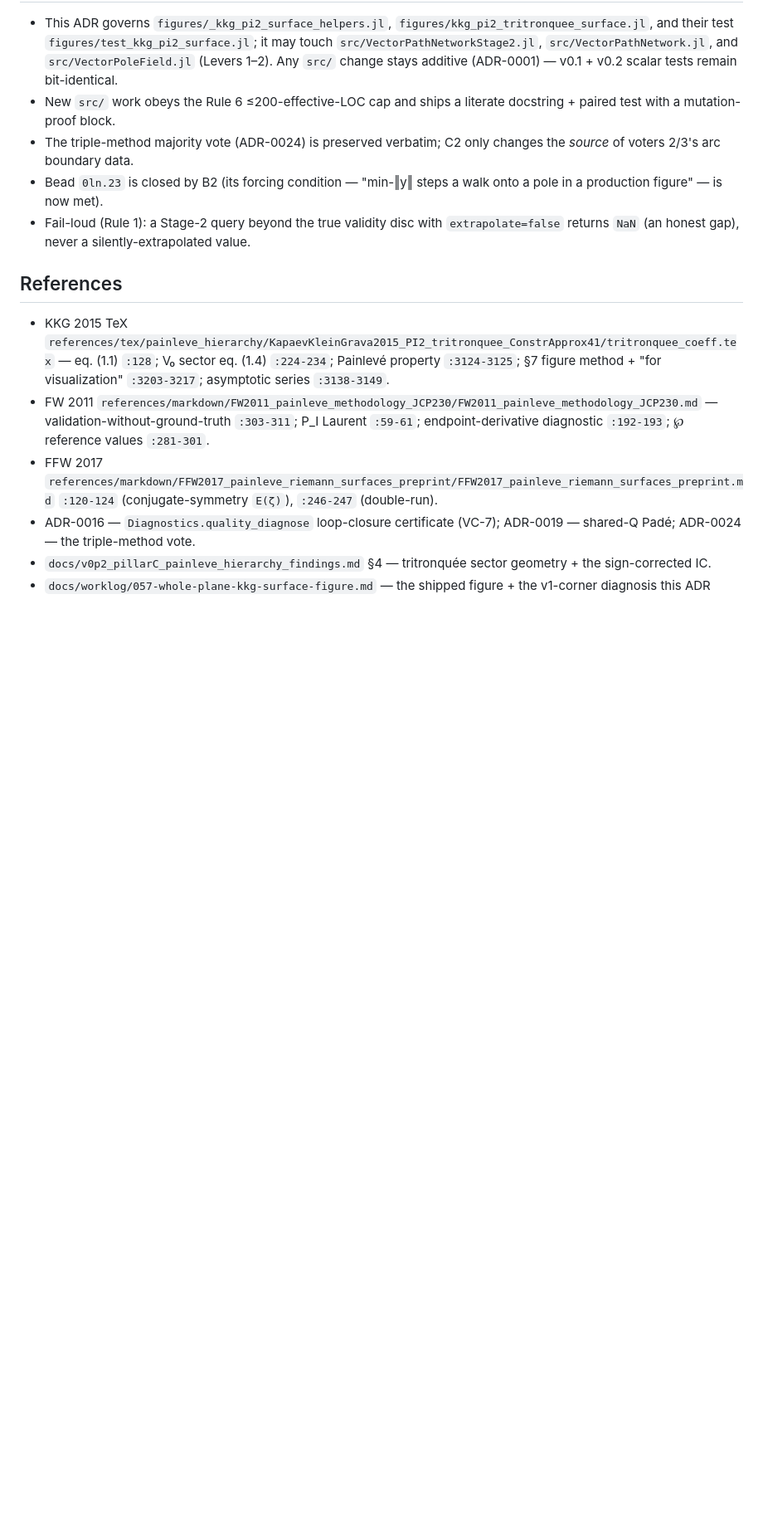
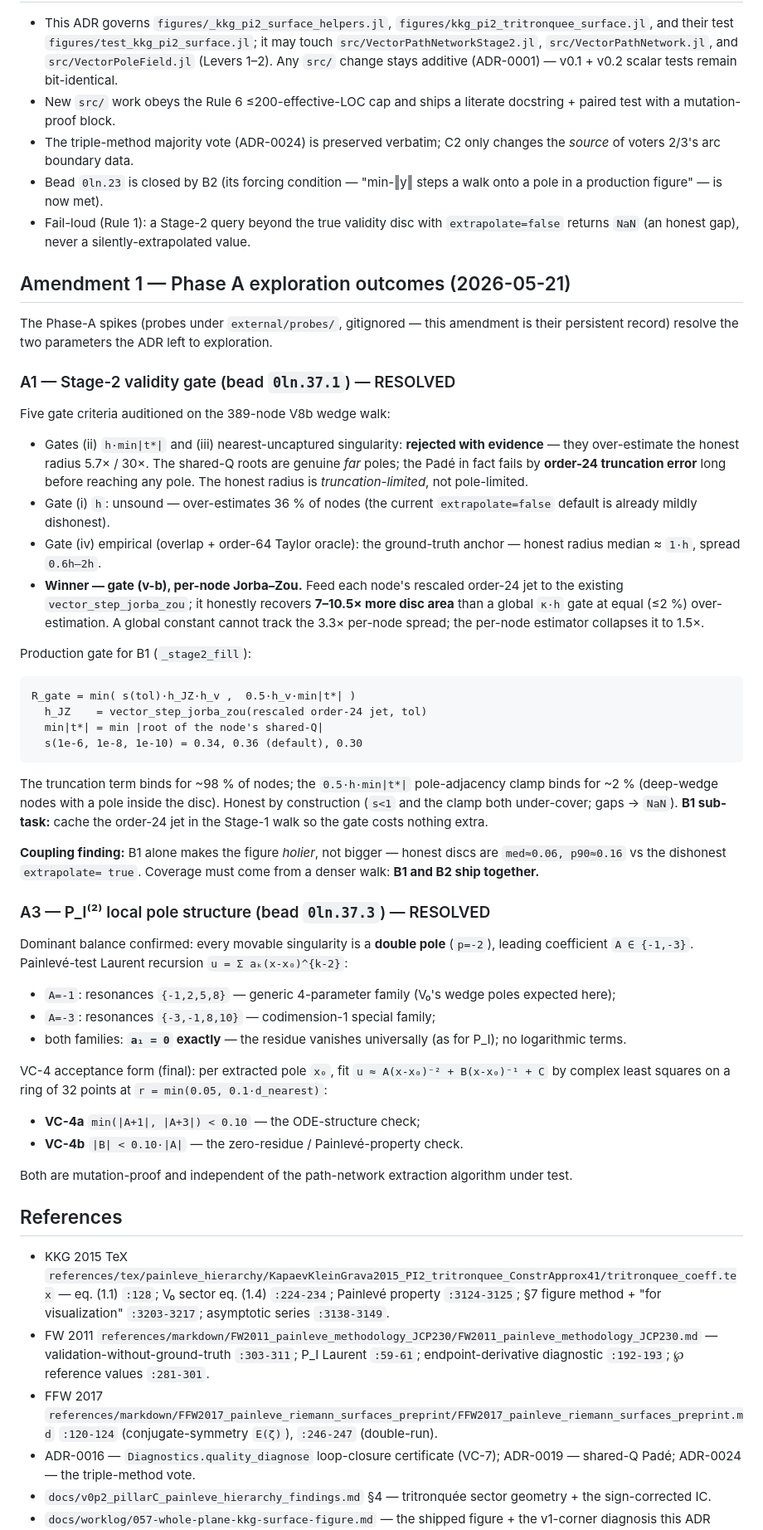
Before and after one commit to tobiasosborne/PadeTaylor.jl, a Markdown page: docs/adr/0025-headline-figure-re-resolution.md, the part around the change. Shown at 83% size. Rendered like a GitHub page; blank space fills up the shorter version.

Commit message:
ADR-0025 Amendment 1: Phase A1+A3 exploration outcomes
A1 — Stage-2 validity gate resolved. 5-gate audition on the 389-node V8b
walk: per-node Jorba-Zou gate (v-b) wins, recovering 7-10.5x more honest
disc area than a global kappa.h gate at equal over-estimation. Honest
radius is truncation-limited, not pole-limited. B1 and B2 must ship
together (B1 alone makes the figure holier, not bigger).

A3 — P_I^(2) local pole structure resolved. Double poles, A in {-1,-3},
resonances {-1,2,5,8} (generic) / {-3,-1,8,10} (special), residue a_1=0
universal. VC-4 = VC-4a (leading coeff) + VC-4b (zero-residue) ring fit.

Beads 0ln.37.1 + 0ln.37.3 closed.

Co-Authored-By: Claude Opus 4.7 (1M context) <noreply@anthropic.com>

````diff
--- a/docs/adr/0025-headline-figure-re-resolution.md
+++ b/docs/adr/0025-headline-figure-re-resolution.md
@@ -204,6 +204,72 @@ Rule 9. All coding is serial (Rule 7: one Julia process).
   with `extrapolate=false` returns `NaN` (an honest gap), never a
   silently-extrapolated value.
 
+## Amendment 1 — Phase A exploration outcomes (2026-05-21)
+
+The Phase-A spikes (probes under `external/probes/`, gitignored — this
+amendment is their persistent record) resolve the two parameters the
+ADR left to exploration.
+
+### A1 — Stage-2 validity gate (bead `0ln.37.1`) — RESOLVED
+
+Five gate criteria auditioned on the 389-node V8b wedge walk:
+
+- Gates (ii) `h·min|t*|` and (iii) nearest-uncaptured singularity:
+  **rejected with evidence** — they over-estimate the honest radius
+  5.7× / 30×. The shared-Q roots are genuine *far* poles; the Padé in
+  fact fails by **order-24 truncation error** long before reaching any
+  pole. The honest radius is *truncation-limited*, not pole-limited.
+- Gate (i) `h`: unsound — over-estimates 36 % of nodes (the current
+  `extrapolate=false` default is already mildly dishonest).
+- Gate (iv) empirical (overlap + order-64 Taylor oracle): the
+  ground-truth anchor — honest radius median ≈ `1·h`, spread `0.6h–2h`.
+- **Winner — gate (v-b), per-node Jorba–Zou.** Feed each node's
+  rescaled order-24 jet to the existing `vector_step_jorba_zou`; it
+  honestly recovers **7–10.5× more disc area** than a global `κ·h`
+  gate at equal (≤2 %) over-estimation. A global constant cannot track
+  the 3.3× per-node spread; the per-node estimator collapses it to 1.5×.
+
+Production gate for B1 (`_stage2_fill`):
+```
+R_gate = min( s(tol)·h_JZ·h_v ,  0.5·h_v·min|t*| )
+  h_JZ    = vector_step_jorba_zou(rescaled order-24 jet, tol)
+  min|t*| = min |root of the node's shared-Q|
+  s(1e-6, 1e-8, 1e-10) = 0.34, 0.36 (default), 0.30
+```
+The truncation term binds for ~98 % of nodes; the `0.5·h·min|t*|`
+pole-adjacency clamp binds for ~2 % (deep-wedge nodes with a pole
+inside the disc). Honest by construction (`s<1` and the clamp both
+under-cover; gaps → `NaN`). **B1 sub-task:** cache the order-24 jet in
+the Stage-1 walk so the gate costs nothing extra.
+
+**Coupling finding:** B1 alone makes the figure *holier*, not bigger —
+honest discs are `med≈0.06, p90≈0.16` vs the dishonest `extrapolate=
+true`. Coverage must come from a denser walk: **B1 and B2 ship
+together.**
+
+### A3 — P_I⁽²⁾ local pole structure (bead `0ln.37.3`) — RESOLVED
+
+Dominant balance confirmed: every movable singularity is a **double
+pole** (`p=-2`), leading coefficient `A ∈ {-1,-3}`. Painlevé-test
+Laurent recursion `u = Σ aₖ(x-x₀)^{k-2}`:
+
+- `A=-1`: resonances `{-1,2,5,8}` — generic 4-parameter family
+  (V₀'s wedge poles expected here);
+- `A=-3`: resonances `{-3,-1,8,10}` — codimension-1 special family;
+- both families: **`a₁ = 0` exactly** — the residue vanishes
+  universally (as for P_I); no logarithmic terms.
+
+VC-4 acceptance form (final): per extracted pole `x₀`, fit
+`u ≈ A(x-x₀)⁻² + B(x-x₀)⁻¹ + C` by complex least squares on a ring of
+32 points at `r = min(0.05, 0.1·d_nearest)`:
+
+- **VC-4a** `min(|A+1|, |A+3|) < 0.10` — the ODE-structure check;
+- **VC-4b** `|B| < 0.10·|A|` — the zero-residue / Painlevé-property
+  check.
+
+Both are mutation-proof and independent of the path-network extraction
+algorithm under test.
+
 ## References
 
 - KKG 2015 TeX `references/tex/painleve_hierarchy/KapaevKleinGrava2015_PI2_tritronquee_ConstrApprox41/tritronquee_coeff.tex`
````
